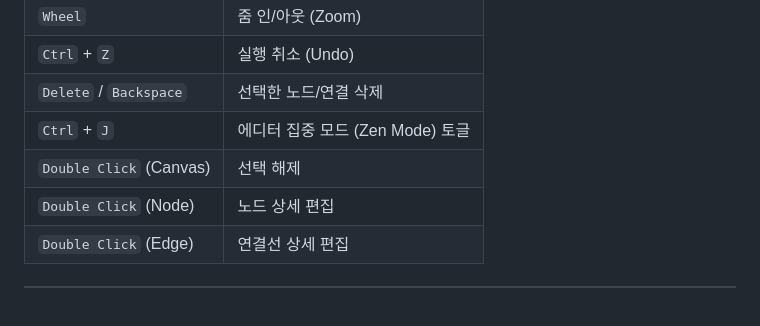
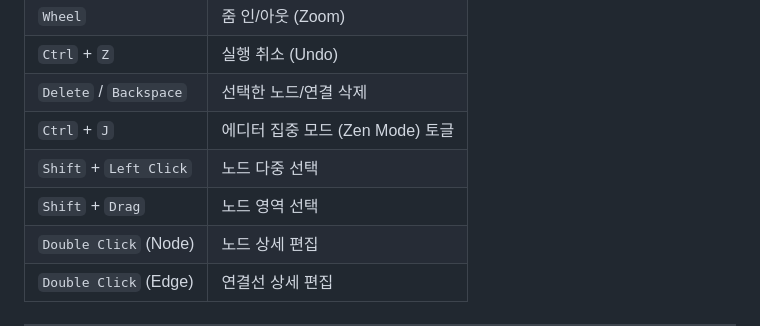
Before and after one commit to swissbutter/novel, a Markdown page: README.md, the part around the change. Rendered like a GitHub page; blank space fills up the shorter version.

```diff
--- a/README.md
+++ b/README.md
@@ -65,7 +65,8 @@
 | `Ctrl` + `Z` | 실행 취소 (Undo) |
 | `Delete` / `Backspace` | 선택한 노드/연결 삭제 |
 | `Ctrl` + `J` | 에디터 집중 모드 (Zen Mode) 토글 |
-| `Double Click` (Canvas) | 선택 해제 |
+| `Shift` + `Left Click` | 노드 다중 선택 |
+| `Shift` + `Drag` | 노드 영역 선택 |
 | `Double Click` (Node) | 노드 상세 편집 |
 | `Double Click` (Edge) | 연결선 상세 편집 |
 
```
